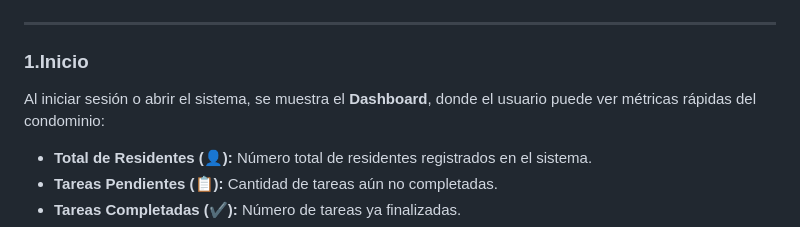
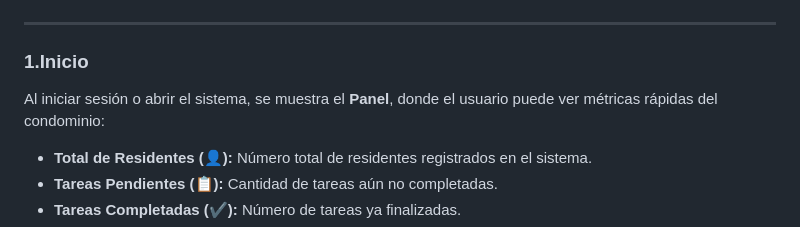
Before and after one commit to JohanNP-32/ProyectoFinalEstructuraDatos, a Markdown page: README.md, the part around the change. Drawn GitHub-style.

```diff
--- a/README.md
+++ b/README.md
@@ -9,7 +9,7 @@
 
 ### **1.Inicio**
 
-Al iniciar sesión o abrir el sistema, se muestra el **Dashboard**, donde el usuario puede ver métricas rápidas del condominio:
+Al iniciar sesión o abrir el sistema, se muestra el **Panel**, donde el usuario puede ver métricas rápidas del condominio:
 
 - **Total de Residentes (👤):** Número total de residentes registrados en el sistema.
 - **Tareas Pendientes (📋):** Cantidad de tareas aún no completadas.
```
